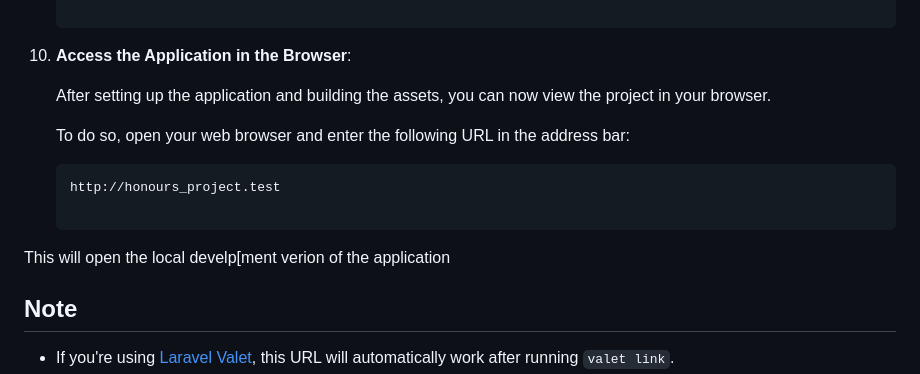
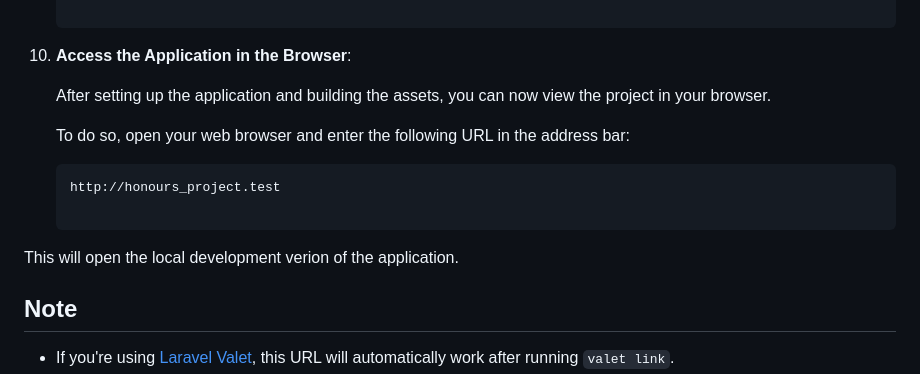
Before and after one commit to ankita-pandey12/honours_project, a Markdown page: README.md, the part around the change. Drawn GitHub-style.

````diff
--- a/README.md
+++ b/README.md
@@ -117,13 +117,13 @@ To set up the Laravel project, follow the instructions below:
 
 9. **Access the Application in the Browser**:
 
-    After setting up the application and building the assets, you can now view the project in      your browser.
+    After setting up the application and building the assets, you can now view the project in your browser.
 
     To do so, open your web browser and enter the following URL in the address bar:
     ```bash
     http://honours_project.test
 
-This will open the local develp[ment verion of the application
+This will open the local development verion of the application.
 
 ## Note
 - If you're using [Laravel Valet](https://laravel.com/docs/9.x/valet), this URL will automatically work after running `valet link`.
````
